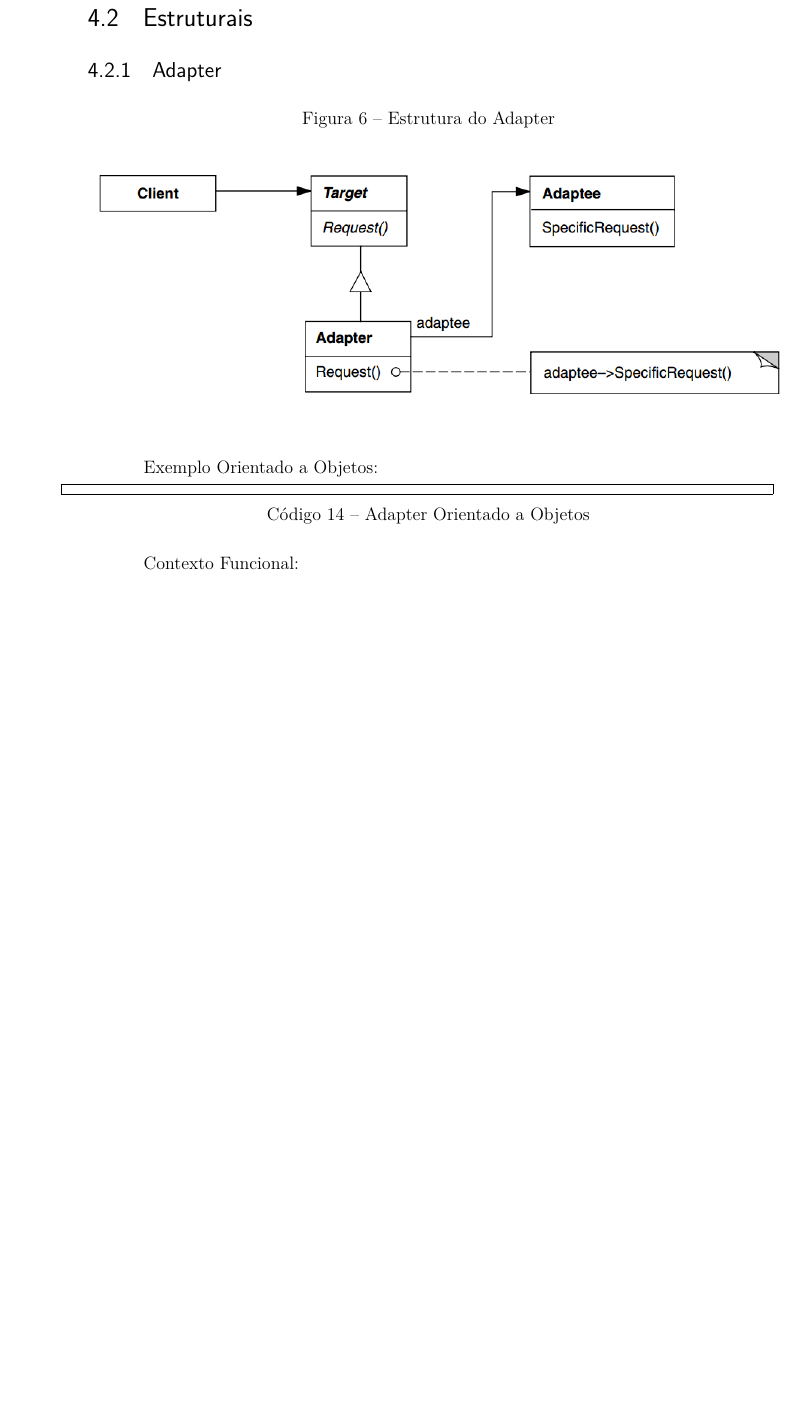
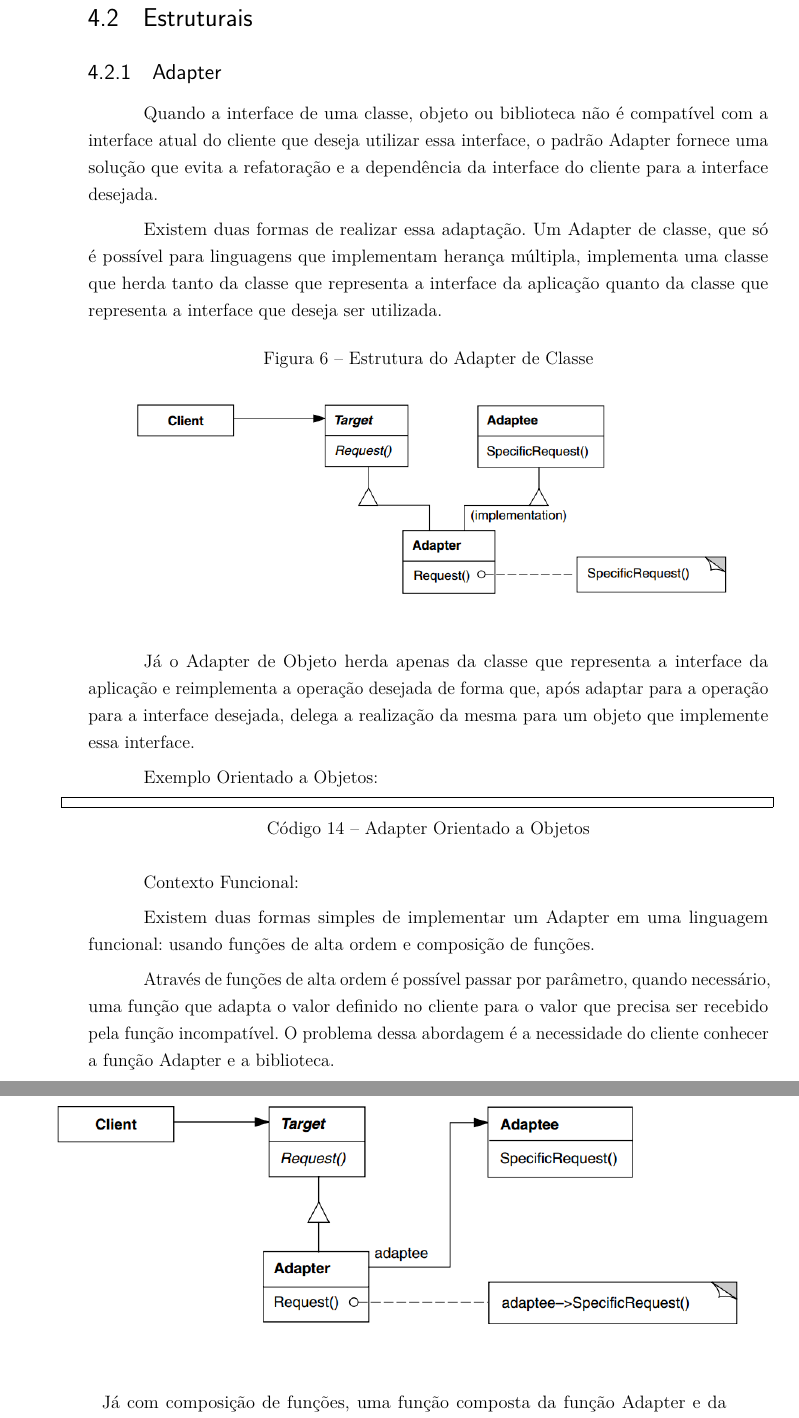
Before and after one commit to matheusantonio/design-patterns-functional-programming, a LaTeX thesis (FunctionalDesignPatterns.tex, which reads 5_padroes-contexto-funcional/5.2_estruturais/5.2.1_adapter/adapter.tex): part of page 23 of 53 before the commit and two parts of pages 23 and 24 of 55 after it, the two joined at a grey line, cut so that both start at the same text, the shorter picture padded with empty space. Compiled offline with pdfLaTeX.

Commit message:
Adicionado padrão Adapter

```diff
--- a/5_padroes-contexto-funcional/5.2_estruturais/5.2.1_adapter/adapter.tex
+++ b/5_padroes-contexto-funcional/5.2_estruturais/5.2.1_adapter/adapter.tex
@@ -2,8 +2,33 @@
 
 \subsection{Adapter}
 
+Quando a interface de uma classe, objeto ou biblioteca não
+é compatível com a interface atual do cliente que deseja
+utilizar essa interface, o padrão Adapter fornece uma
+solução que evita a refatoração e a dependência da interface
+do cliente para a interface desejada.
+
+Existem duas formas de realizar essa adaptação. Um Adapter
+de classe, que só é possível para linguagens que implementam
+herança múltipla, implementa uma classe que herda tanto da
+classe que representa a interface da aplicação quanto da
+classe que representa a interface que deseja ser utilizada.
+
 \begin{figure}[htb]
-	\caption{\label{fig_grafico}Estrutura do Adapter}
+	\caption{\label{fig_grafico}Estrutura do Adapter de Classe}
+	\begin{center}
+	    \includegraphics[scale=0.5]{5_padroes-contexto-funcional/5.2_estruturais/5.2.1_adapter/diagram2.png}
+	\end{center}
+\end{figure}
+
+Já o Adapter de Objeto herda apenas da classe que representa
+a interface da aplicação e reimplementa a operação desejada
+de forma que, após adaptar para a operação para a interface
+desejada, delega a realização da mesma para um objeto que
+implemente essa interface.
+
+\begin{figure}[htb]
+	\caption{\label{fig_grafico}Estrutura do Adapter de Objeto}
 	\begin{center}
 	    \includegraphics[scale=0.5]{5_padroes-contexto-funcional/5.2_estruturais/5.2.1_adapter/diagram.png}
 	\end{center}
@@ -19,6 +44,19 @@ Exemplo Orientado a Objetos:
 
 Contexto Funcional:
 
+Existem duas formas simples de implementar um Adapter em uma linguagem
+funcional: usando funções de alta ordem e composição de funções.
+
+Através de funções de alta ordem é possível passar por parâmetro,
+quando necessário, uma função que adapta o valor definido no cliente
+para o valor que precisa ser recebido pela função incompatível. O
+problema dessa abordagem é a necessidade do cliente conhecer a função
+Adapter e a biblioteca.
+
+Já com composição de funções, uma função composta da função Adapter
+e da função incompatível é fornecida para o cliente, que sem precisar
+saber que está usando um Adapter, pode realizar a operação incompatível
+sem problemas.
 
 \begin{lstlisting}[caption={Adapter Funcional},label=fpadapter]
 
```
Also changed, not shown: 5_padroes-contexto-funcional/5.2_estruturais/5.2.1_adapter/diagram2.png (added), FunctionalDesignPatterns.pdf.
